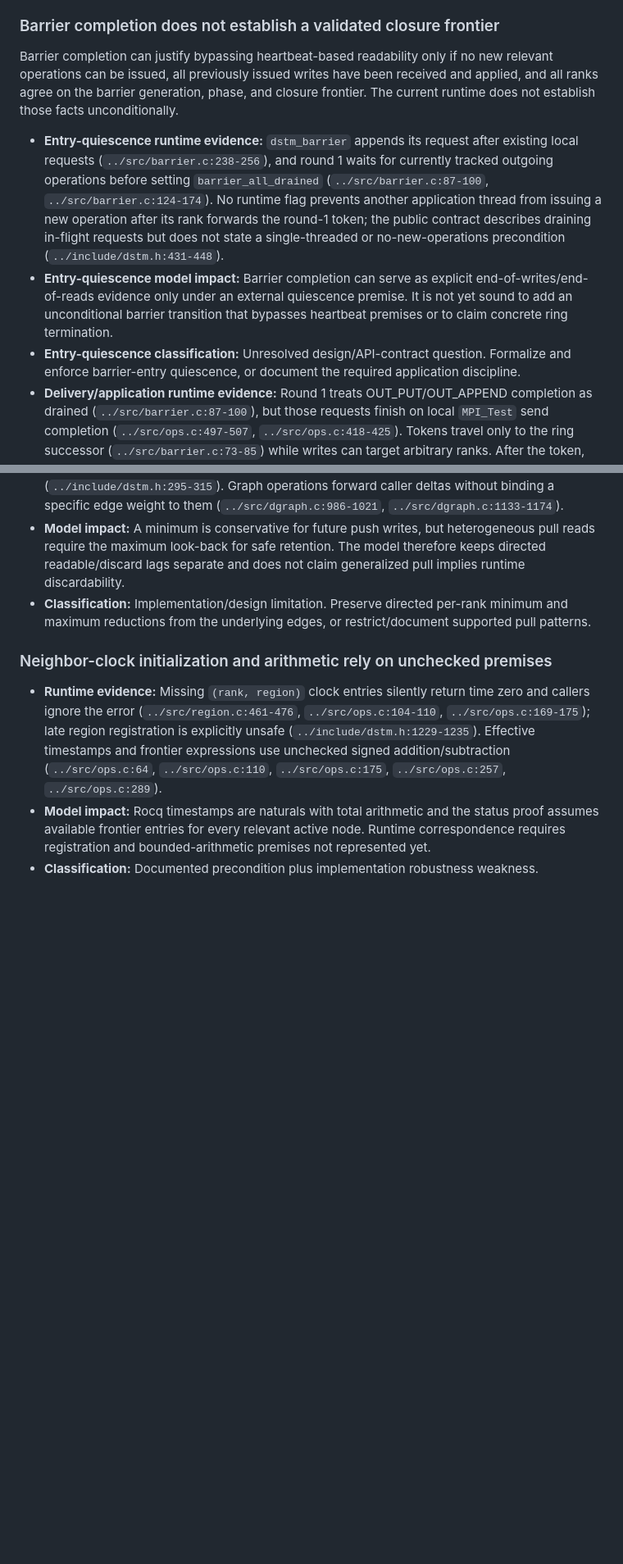
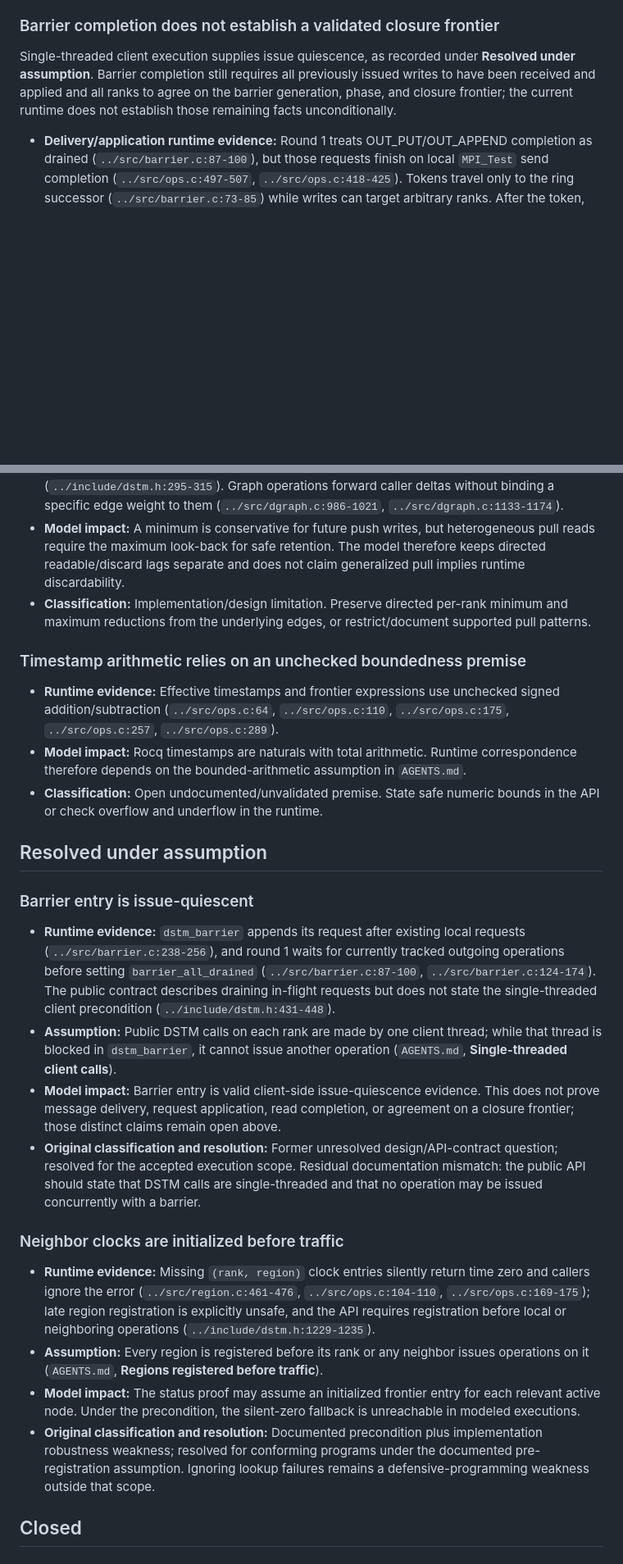
Before and after one commit to Argonne-TimeWeave/dstm, a Markdown page: model/CONCERNS.md, 2 parts joined by grey strips. Shown at 82% size. GitHub-like rendering; blank space fills up the shorter version.

```diff
--- a/model/CONCERNS.md
+++ b/model/CONCERNS.md
@@ -36,11 +36,8 @@
 
 ### Barrier completion does not establish a validated closure frontier
 
-Barrier completion can justify bypassing heartbeat-based readability only if no new relevant operations can be issued, all previously issued writes have been received and applied, and all ranks agree on the barrier generation, phase, and closure frontier. The current runtime does not establish those facts unconditionally.
+Single-threaded client execution supplies issue quiescence, as recorded under **Resolved under assumption**. Barrier completion still requires all previously issued writes to have been received and applied and all ranks to agree on the barrier generation, phase, and closure frontier; the current runtime does not establish those remaining facts unconditionally.
 
-- **Entry-quiescence runtime evidence:** `dstm_barrier` appends its request after existing local requests (`../src/barrier.c:238-256`), and round 1 waits for currently tracked outgoing operations before setting `barrier_all_drained` (`../src/barrier.c:87-100`, `../src/barrier.c:124-174`). No runtime flag prevents another application thread from issuing a new operation after its rank forwards the round-1 token; the public contract describes draining in-flight requests but does not state a single-threaded or no-new-operations precondition (`../include/dstm.h:431-448`).
-- **Entry-quiescence model impact:** Barrier completion can serve as explicit end-of-writes/end-of-reads evidence only under an external quiescence premise. It is not yet sound to add an unconditional barrier transition that bypasses heartbeat premises or to claim concrete ring termination.
-- **Entry-quiescence classification:** Unresolved design/API-contract question. Formalize and enforce barrier-entry quiescence, or document the required application discipline.
 - **Delivery/application runtime evidence:** Round 1 treats OUT_PUT/OUT_APPEND completion as drained (`../src/barrier.c:87-100`), but those requests finish on local `MPI_Test` send completion (`../src/ops.c:497-507`, `../src/ops.c:418-425`). Tokens travel only to the ring successor (`../src/barrier.c:73-85`) while writes can target arbitrary ranks. After the token, `barrier_all_drained` bypasses all neighbor and local-clock readability checks (`../src/barrier.c:156-174`, `../src/ops.c:89-125`). The progress loop probes only one incoming message before status promotion and request application (`../src/ops.c:709-744`).
 - **Delivery/application model impact:** The runtime does not yet supply sound explicit end-of-writes evidence for an unconditional barrier readability transition. A message can remain in transit when a version is promoted, so concrete status correspondence and ring termination remain unproved.
 - **Delivery/application classification:** Potential implementation correctness bug. Require destination acknowledgments, per-peer sequence closure, or a receive/application fence before bypassing heartbeat checks.
@@ -60,8 +57,26 @@ Barrier completion can justify bypassing heartbeat-based readability only if no
 - **Model impact:** A minimum is conservative for future push writes, but heterogeneous pull reads require the maximum look-back for safe retention. The model therefore keeps directed readable/discard lags separate and does not claim generalized pull implies runtime discardability.
 - **Classification:** Implementation/design limitation. Preserve directed per-rank minimum and maximum reductions from the underlying edges, or restrict/document supported pull patterns.
 
-### Neighbor-clock initialization and arithmetic rely on unchecked premises
+### Timestamp arithmetic relies on an unchecked boundedness premise
 
-- **Runtime evidence:** Missing `(rank, region)` clock entries silently return time zero and callers ignore the error (`../src/region.c:461-476`, `../src/ops.c:104-110`, `../src/ops.c:169-175`); late region registration is explicitly unsafe (`../include/dstm.h:1229-1235`). Effective timestamps and frontier expressions use unchecked signed addition/subtraction (`../src/ops.c:64`, `../src/ops.c:110`, `../src/ops.c:175`, `../src/ops.c:257`, `../src/ops.c:289`).
-- **Model impact:** Rocq timestamps are naturals with total arithmetic and the status proof assumes available frontier entries for every relevant active node. Runtime correspondence requires registration and bounded-arithmetic premises not represented yet.
-- **Classification:** Documented precondition plus implementation robustness weakness.
+- **Runtime evidence:** Effective timestamps and frontier expressions use unchecked signed addition/subtraction (`../src/ops.c:64`, `../src/ops.c:110`, `../src/ops.c:175`, `../src/ops.c:257`, `../src/ops.c:289`).
+- **Model impact:** Rocq timestamps are naturals with total arithmetic. Runtime correspondence therefore depends on the bounded-arithmetic assumption in `AGENTS.md`.
+- **Classification:** Open undocumented/unvalidated premise. State safe numeric bounds in the API or check overflow and underflow in the runtime.
+
+## Resolved under assumption
+
+### Barrier entry is issue-quiescent
+
+- **Runtime evidence:** `dstm_barrier` appends its request after existing local requests (`../src/barrier.c:238-256`), and round 1 waits for currently tracked outgoing operations before setting `barrier_all_drained` (`../src/barrier.c:87-100`, `../src/barrier.c:124-174`). The public contract describes draining in-flight requests but does not state the single-threaded client precondition (`../include/dstm.h:431-448`).
+- **Assumption:** Public DSTM calls on each rank are made by one client thread; while that thread is blocked in `dstm_barrier`, it cannot issue another operation (`AGENTS.md`, **Single-threaded client calls**).
+- **Model impact:** Barrier entry is valid client-side issue-quiescence evidence. This does not prove message delivery, request application, read completion, or agreement on a closure frontier; those distinct claims remain open above.
+- **Original classification and resolution:** Former unresolved design/API-contract question; resolved for the accepted execution scope. Residual documentation mismatch: the public API should state that DSTM calls are single-threaded and that no operation may be issued concurrently with a barrier.
+
+### Neighbor clocks are initialized before traffic
+
+- **Runtime evidence:** Missing `(rank, region)` clock entries silently return time zero and callers ignore the error (`../src/region.c:461-476`, `../src/ops.c:104-110`, `../src/ops.c:169-175`); late region registration is explicitly unsafe, and the API requires registration before local or neighboring operations (`../include/dstm.h:1229-1235`).
+- **Assumption:** Every region is registered before its rank or any neighbor issues operations on it (`AGENTS.md`, **Regions registered before traffic**).
+- **Model impact:** The status proof may assume an initialized frontier entry for each relevant active node. Under the precondition, the silent-zero fallback is unreachable in modeled executions.
+- **Original classification and resolution:** Documented precondition plus implementation robustness weakness; resolved for conforming programs under the documented pre-registration assumption. Ignoring lookup failures remains a defensive-programming weakness outside that scope.
+
+## Closed
```
Also changed, not shown: model/AGENTS.md (+13 -0 lines).
